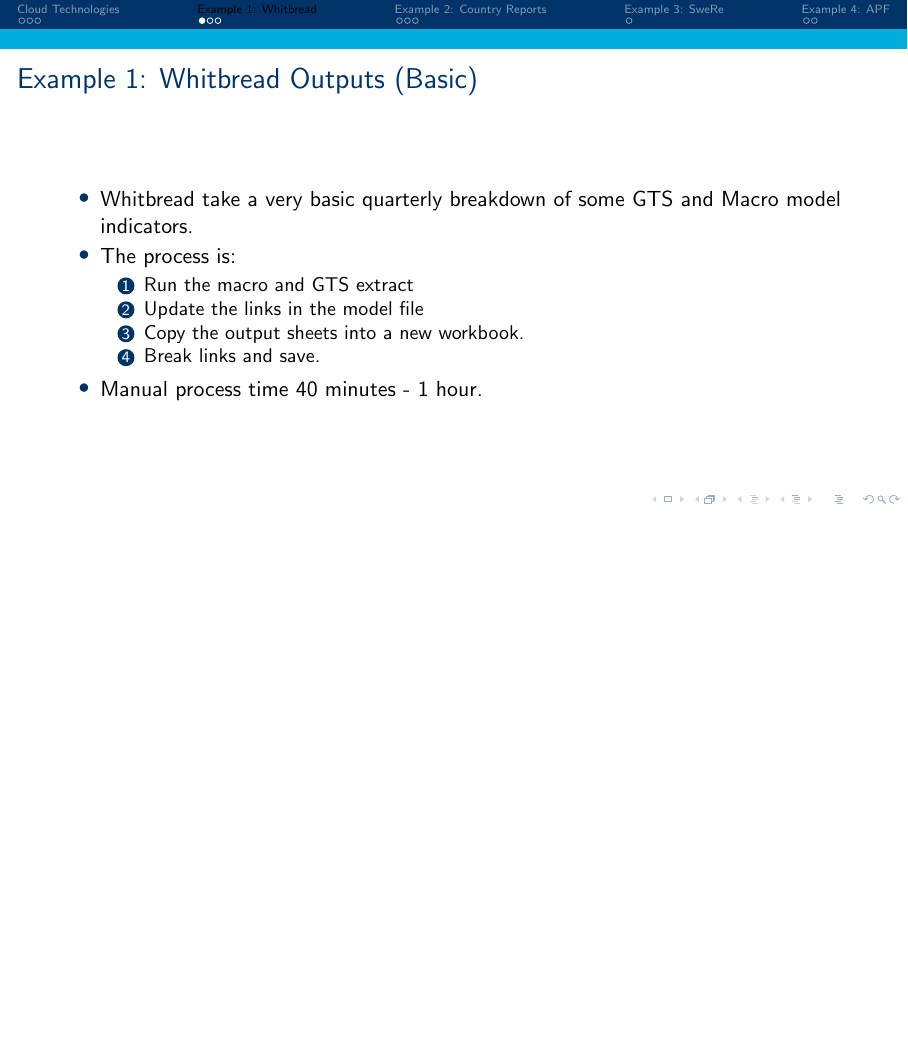
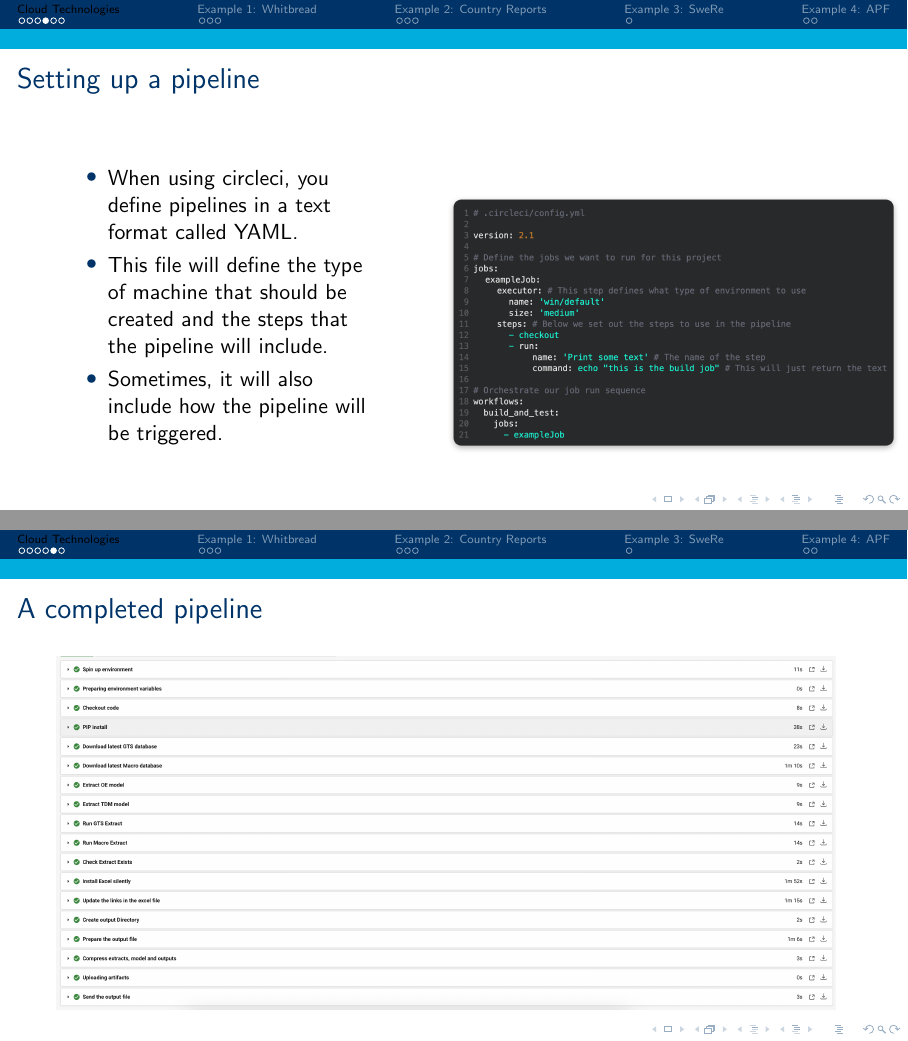
Before and after one commit to jackminchin/te-python, LaTeX slides (3. Automation, Cloud and Examples.tex): page 6 of 14 before the commit and pages 6 and 7 of 17 after it, the two joined at a grey line, the shorter picture padded with empty space. Compiled offline with pdfLaTeX.

Commit message:
Updated pdfs

```diff
--- a/3. Automation, Cloud and Examples.tex
+++ b/3. Automation, Cloud and Examples.tex
@@ -94,3 +94,34 @@
 
 
 \end{frame}
+
+
+\begin{frame}{Setting up a pipeline}
+
+\begin{columns}
+	\begin{column}{0.4\textwidth}
+		\begin{itemize}
+			\item When using circleci, you define pipelines in a text format called YAML.
+			\item This file will define the type of machine that should be created and the steps that the pipeline will include.
+			\item Sometimes, it will also include how the pipeline will be triggered.
+		\end{itemize}
+	\end{column}
+
+	\begin{column}{0.5\textwidth}
+		\begin{figure}
+		\centering
+		\includegraphics[scale=0.21]{graphics/pipeline-yaml-example.png}
+	\end{figure}
+	\end{column}
+\end{columns}
+
+
+
+
+
+\end{frame}
+
+\begin{frame}{A completed pipeline}
+\includegraphics[scale=0.3]{graphics/pipeline-example}
+
+\end{frame}
```
Also changed, not shown: 2. Getting Started.pdf, 3. Automation, Cloud and Examples.pdf, graphics/pipeline-example.png (added), graphics/pipeline-yaml-example.png (added), 3. Automation, Cloud and Examples.tex (16 more changed lines).
